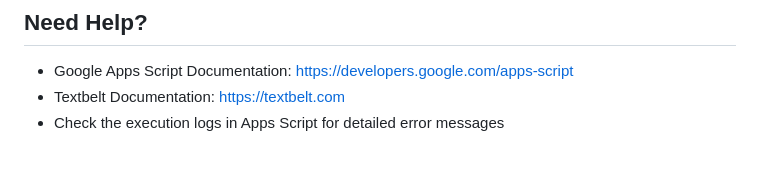
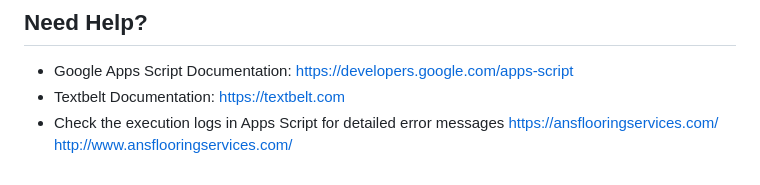
Before and after one commit to dammeder/a-sFlooringService, a Markdown page: GOOGLE_SHEETS_SETUP.md, the part around the change. Drawn GitHub-style.

Commit message:
google cover

```diff
--- a/GOOGLE_SHEETS_SETUP.md
+++ b/GOOGLE_SHEETS_SETUP.md
@@ -355,3 +355,5 @@ The script automatically formats customer phone numbers from `(215) 555-0100` to
 - Google Apps Script Documentation: https://developers.google.com/apps-script
 - Textbelt Documentation: https://textbelt.com
 - Check the execution logs in Apps Script for detailed error messages
+https://ansflooringservices.com/
+http://www.ansflooringservices.com/
```
